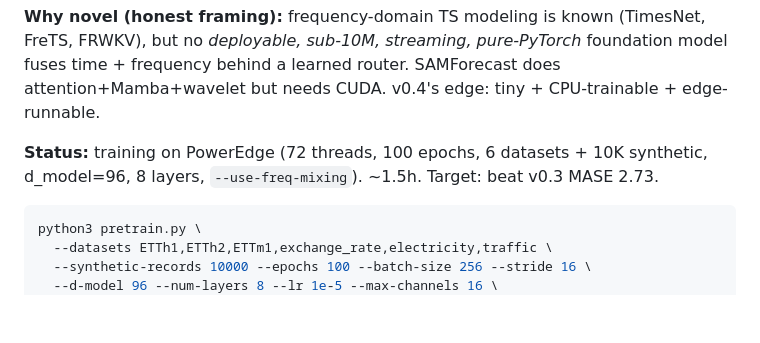
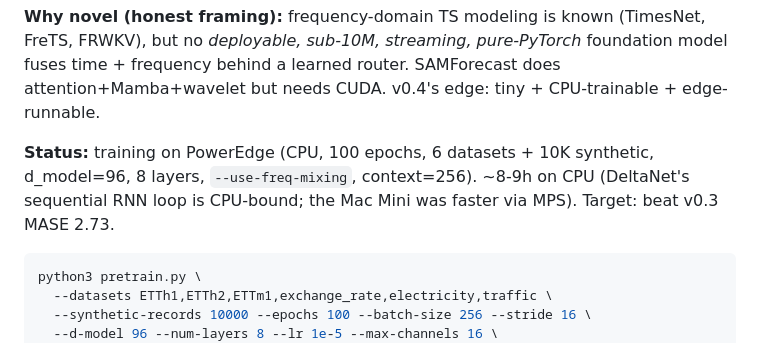
Before and after one commit to eulogik/NanoForecast, a Markdown page: walkthrough.md, the part around the change. Rendered like a GitHub page; blank space fills up the shorter version.

Commit message:
docs: correct v0.4 training time estimate (CPU-bound DeltaNet, ~8-9h)

````diff
--- a/walkthrough.md
+++ b/walkthrough.md
@@ -104,8 +104,9 @@ v0.3 scaled the architecture but kept it pure time-domain. v0.4 adds a
 foundation model fuses time + frequency behind a learned router. SAMForecast does
 attention+Mamba+wavelet but needs CUDA. v0.4's edge: tiny + CPU-trainable + edge-runnable.
 
-**Status:** training on PowerEdge (72 threads, 100 epochs, 6 datasets + 10K synthetic,
-d_model=96, 8 layers, `--use-freq-mixing`). ~1.5h. Target: beat v0.3 MASE 2.73.
+**Status:** training on PowerEdge (CPU, 100 epochs, 6 datasets + 10K synthetic,
+d_model=96, 8 layers, `--use-freq-mixing`, context=256). ~8-9h on CPU (DeltaNet's
+sequential RNN loop is CPU-bound; the Mac Mini was faster via MPS). Target: beat v0.3 MASE 2.73.
 
 ```bash
 python3 pretrain.py \
````
